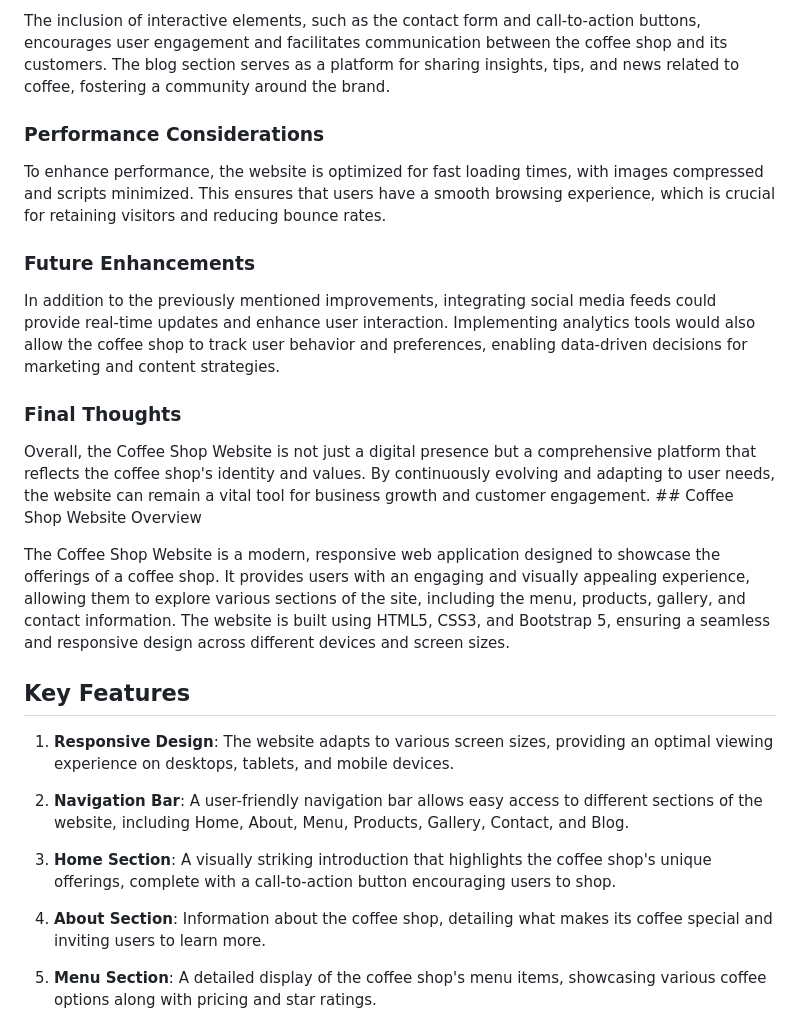
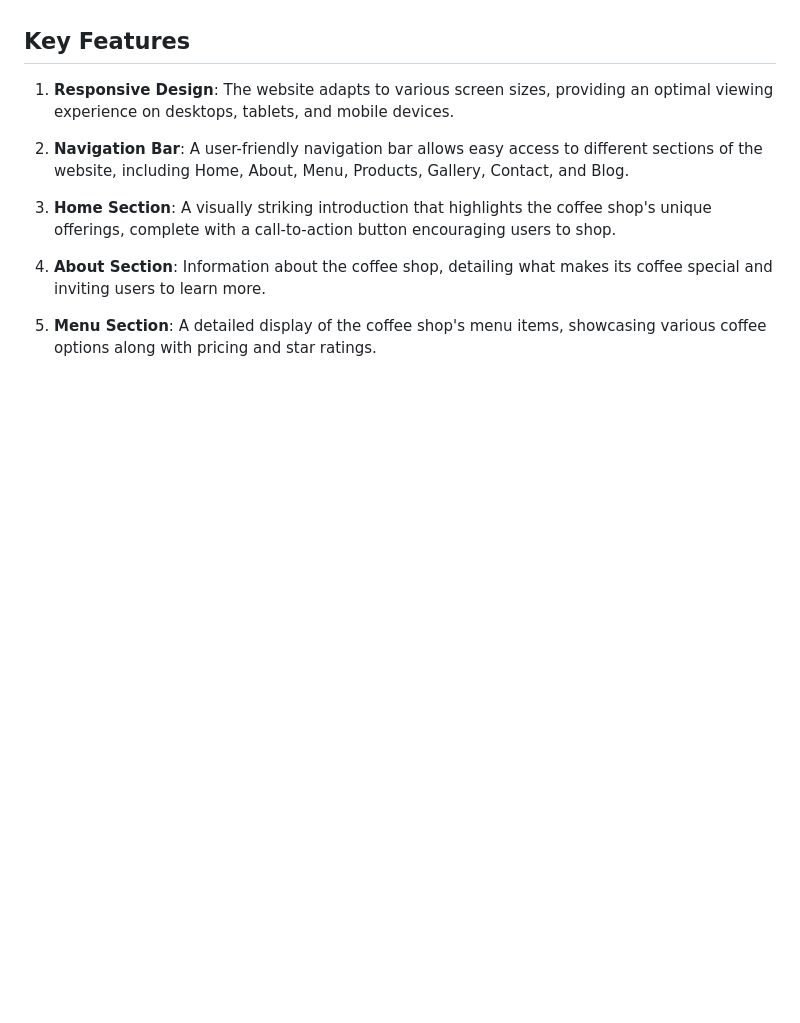
Before and after one commit to rohankatira/coffee-2, a Markdown page: README.md, the part around one of its changes. Drawn GitHub-style; blank space fills up the shorter version.

```diff
--- a/README.md
+++ b/README.md
@@ -42,18 +12,3 @@ The website emphasizes a clean and modern aesthetic, utilizing a cohesive color
-The inclusion of interactive elements, such as the contact form and call-to-action buttons, encourages user engagement and facilitates communication between the coffee shop and its customers. The blog section serves as a platform for sharing insights, tips, and news related to coffee, fostering a community around the brand.
-
-### Performance Considerations
-
-To enhance performance, the website is optimized for fast loading times, with images compressed and scripts minimized. This ensures that users have a smooth browsing experience, which is crucial for retaining visitors and reducing bounce rates.
-
-### Future Enhancements
-
-In addition to the previously mentioned improvements, integrating social media feeds could provide real-time updates and enhance user interaction. Implementing analytics tools would also allow the coffee shop to track user behavior and preferences, enabling data-driven decisions for marketing and content strategies.
-
-### Final Thoughts
-
-Overall, the Coffee Shop Website is not just a digital presence but a comprehensive platform that reflects the coffee shop's identity and values. By continuously evolving and adapting to user needs, the website can remain a vital tool for business growth and customer engagement. ## Coffee Shop Website Overview
-
-The Coffee Shop Website is a modern, responsive web application designed to showcase the offerings of a coffee shop. It provides users with an engaging and visually appealing experience, allowing them to explore various sections of the site, including the menu, products, gallery, and contact information. The website is built using HTML5, CSS3, and Bootstrap 5, ensuring a seamless and responsive design across different devices and screen sizes.
 
 ## Key Features
 
```
Also changed, not shown: other parts of README.md (+10 -33 lines).
